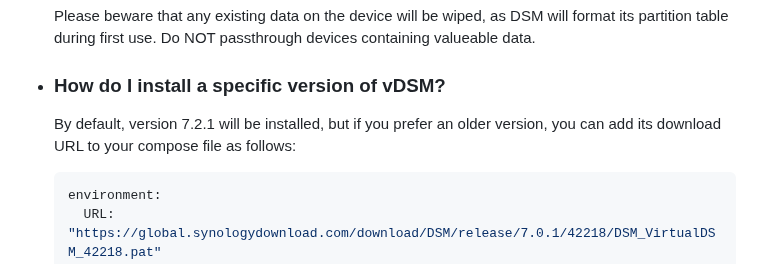
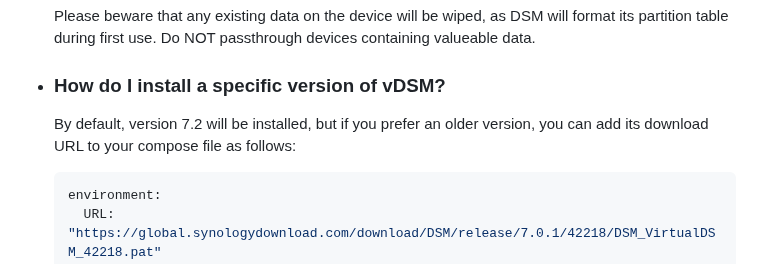
Before and after one commit to vdsm/virtual-dsm, a Markdown page: readme.md, the part around the change. GitHub-like rendering.

Commit message:
docs: Readme (#554)

````diff
--- a/readme.md
+++ b/readme.md
@@ -207,7 +207,7 @@ docker run -it --rm -p 5000:5000 --device=/dev/kvm --cap-add NET_ADMIN --stop-ti
 
   * ### How do I install a specific version of vDSM?
 
-    By default, version 7.2.1 will be installed, but if you prefer an older version, you can add its download URL to your compose file as follows:
+    By default, version 7.2 will be installed, but if you prefer an older version, you can add its download URL to your compose file as follows:
 
     ```yaml
     environment:
````
